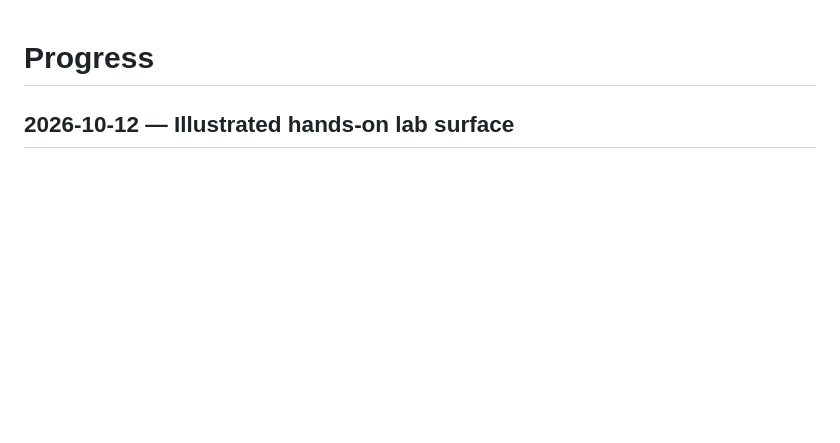
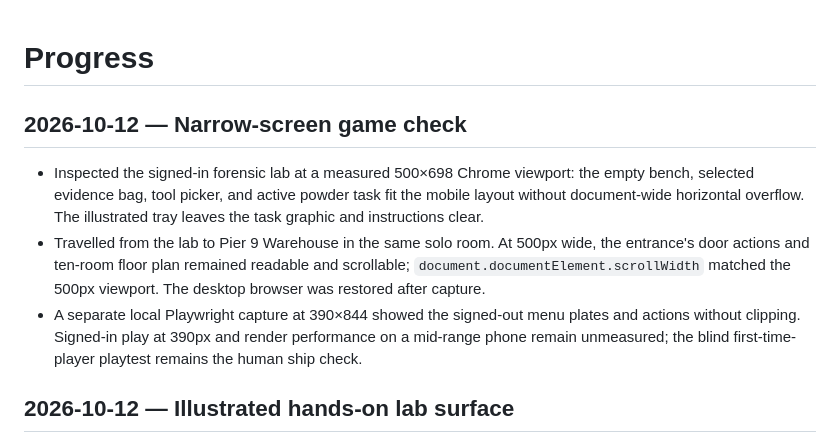
Before and after one commit to DineshBaghelDev/Redacted, a Markdown page: docs/progress.md, the part around the change. Drawn GitHub-style; blank space fills up the shorter version.

Commit message:
Document narrow-screen game checks

```diff
--- a/docs/progress.md
+++ b/docs/progress.md
@@ -1,4 +1,10 @@
 # Progress
+
+## 2026-10-12 — Narrow-screen game check
+
+- Inspected the signed-in forensic lab at a measured 500×698 Chrome viewport: the empty bench, selected evidence bag, tool picker, and active powder task fit the mobile layout without document-wide horizontal overflow. The illustrated tray leaves the task graphic and instructions clear.
+- Travelled from the lab to Pier 9 Warehouse in the same solo room. At 500px wide, the entrance's door actions and ten-room floor plan remained readable and scrollable; `document.documentElement.scrollWidth` matched the 500px viewport. The desktop browser was restored after capture.
+- A separate local Playwright capture at 390×844 showed the signed-out menu plates and actions without clipping. Signed-in play at 390px and render performance on a mid-range phone remain unmeasured; the blind first-time-player playtest remains the human ship check.
 
 ## 2026-10-12 — Illustrated hands-on lab surface
 
```
Also changed, not shown: docs/audit/FINAL_AUDIT.md (+1 -1 lines).
